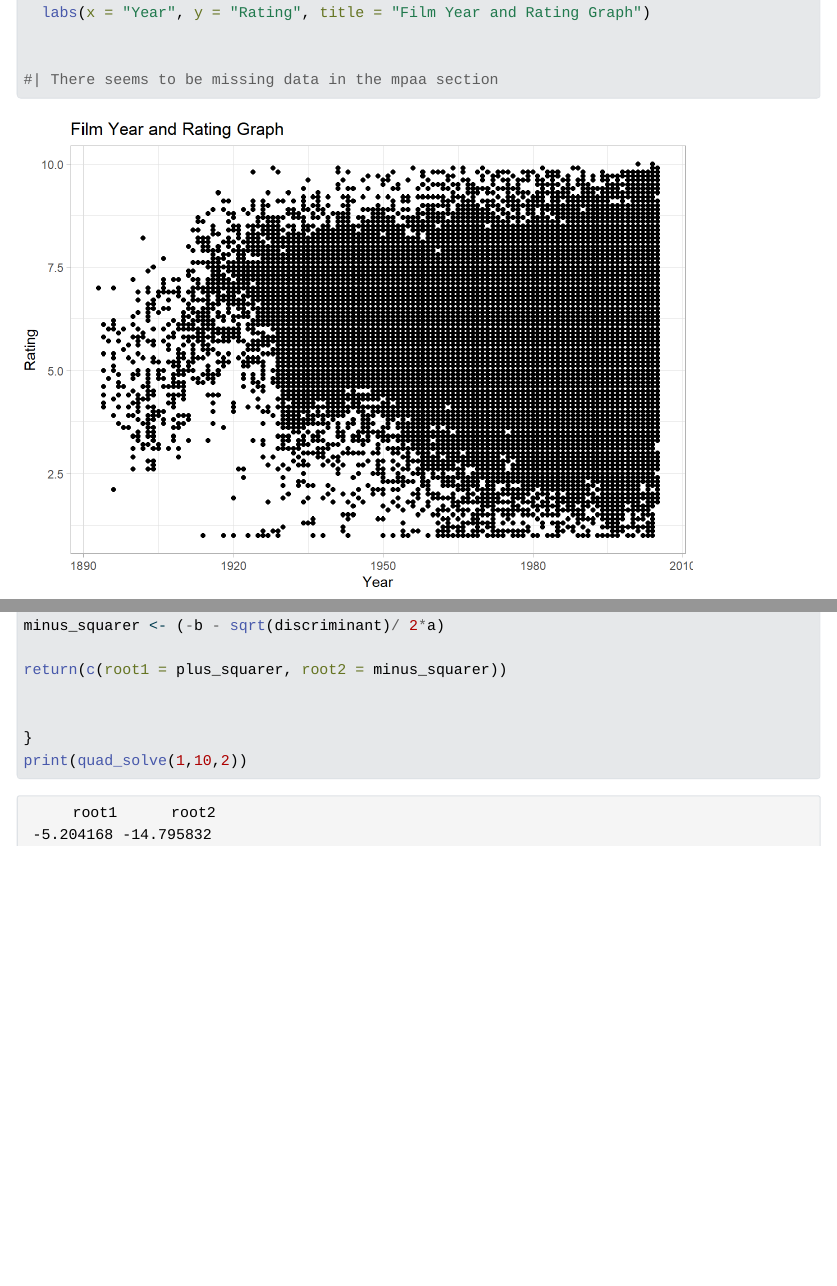
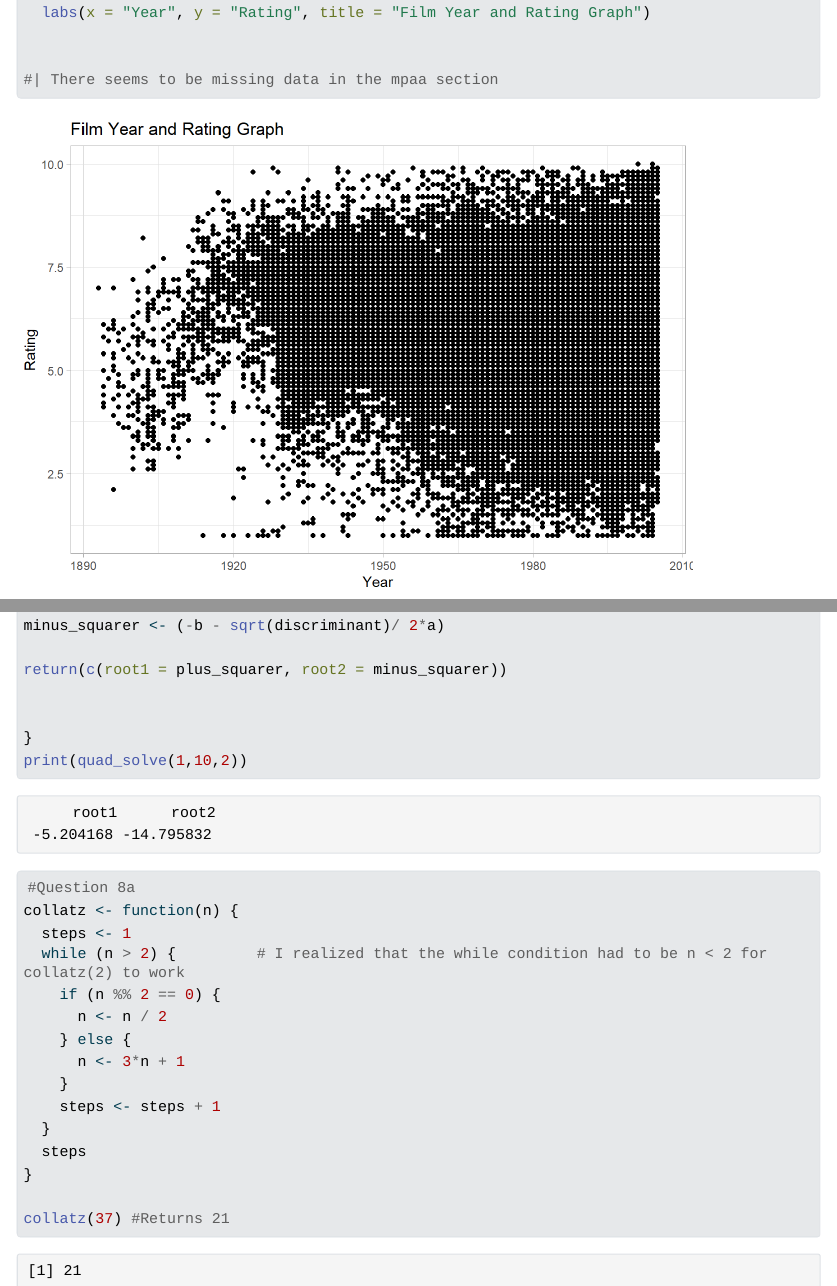
Before and after one commit to Aishvienn/Aishvien-Intermediate-R-Assignment, a Quarto document (Aishvien_IntermediateR_Assignment.qmd): the page in a window 1100 px wide, from 3210 px down, and a second part further down, joined at a grey line. The pictures show the output file Aishvien_IntermediateR_Assignment.html that the author committed with the source, opened offline; Quarto's library style sheets are replaced by a plain one without menus; long lines of code are wrapped.

Commit message:
Question 8a, collatz steps

```diff
--- a/Aishvien_IntermediateR_Assignment.qmd
+++ b/Aishvien_IntermediateR_Assignment.qmd
@@ -136,6 +136,24 @@ return(c(root1 = plus_squarer, root2 = minus_squarer))
 print(quad_solve(1,10,2))
 
 
+#Question 8a
+collatz <- function(n) {
+  steps <- 1
+  while (n > 2) {         # I realized that the while condition had to be n < 2 for collatz(2) to work
+    if (n %% 2 == 0) {
+      n <- n / 2
+    } else {
+      n <- 3*n + 1
+    }
+    steps <- steps + 1
+  }
+  steps
+}
+
+collatz(37) #Returns 21
+
+
+
 
 
 
```
Also changed, not shown: Aishvien_IntermediateR_Assignment.html.
